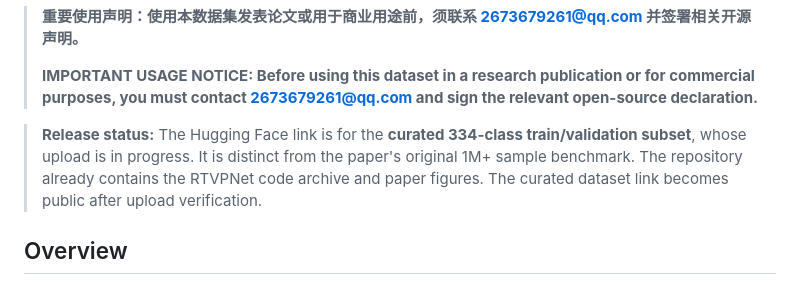
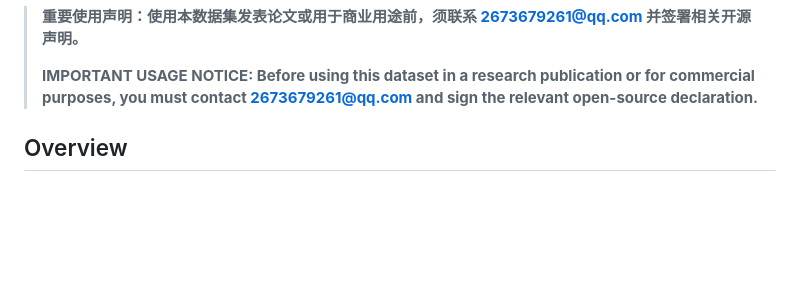
Before and after one commit to hellozzk/MMIO, a Markdown page: README.md, the part around the change. Rendered like a GitHub page; blank space fills up the shorter version.

Commit message:
docs: remove release status notice

```diff
--- a/README.md
+++ b/README.md
@@ -16,7 +16,6 @@
 > **IMPORTANT USAGE NOTICE: Before using this dataset in a research publication or for commercial purposes, you must contact [2673679261@qq.com](mailto:2673679261@qq.com) and sign the relevant open-source declaration.**
 
 
-> **Release status:** The Hugging Face link is for the **curated 334-class train/validation subset**, whose upload is in progress. It is distinct from the paper's original 1M+ sample benchmark. The repository already contains the RTVPNet code archive and paper figures. The curated dataset link becomes public after upload verification.
 
 ## Overview
 
```
